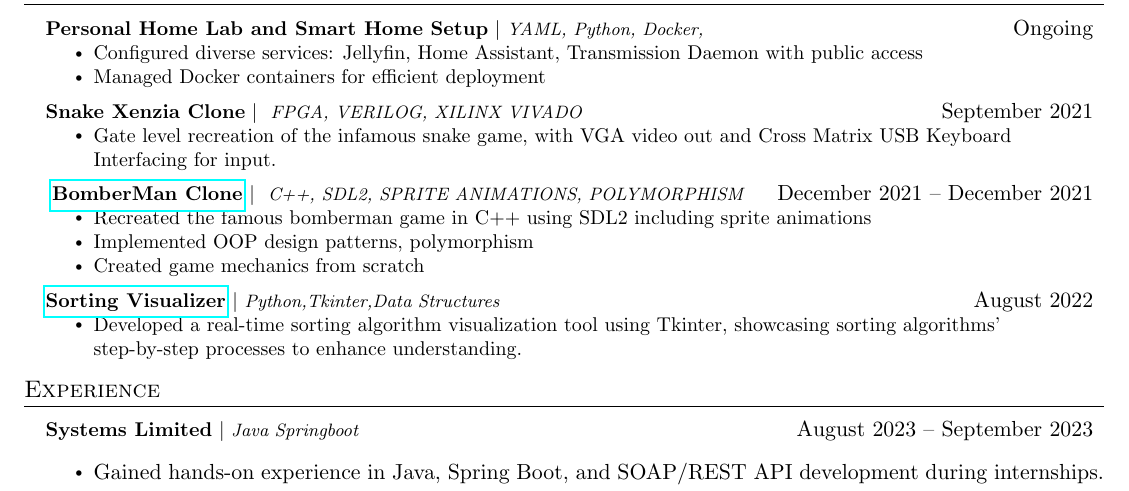
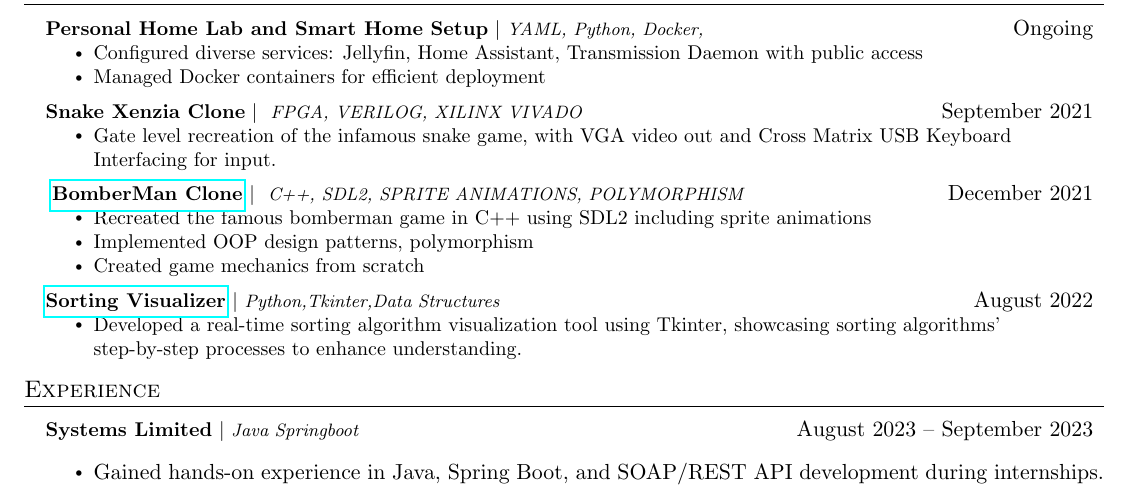
Before and after one commit to Talha771/Resume, a LaTeX document (main.tex, which reads projects.tex): part of the page, cut so that both start at the same text. Compiled offline with pdfLaTeX.

Commit message:
removed "to" date in bomberman clone in projects.tex

```diff
--- a/projects.tex
+++ b/projects.tex
@@ -20,7 +20,7 @@
 
         \resumeProjectHeading{
         \href{https://github.com/Talha771/BomberMan-Clone}{\textbf{BomberMan Clone}}
-        $|$ \footnotesize\emph{ C++, SDL2, SPRITE ANIMATIONS, POLYMORPHISM}}{December 2021 -- December 2021}
+        $|$ \footnotesize\emph{ C++, SDL2, SPRITE ANIMATIONS, POLYMORPHISM}}{December 2021}
         \resumeItemListStart
             \resumeItem{Recreated the famous bomberman game in C++ using SDL2 including sprite animations}
             \resumeItem{ Implemented OOP design patterns, polymorphism }
```
Also changed, not shown: main.pdf, 3 other files.
